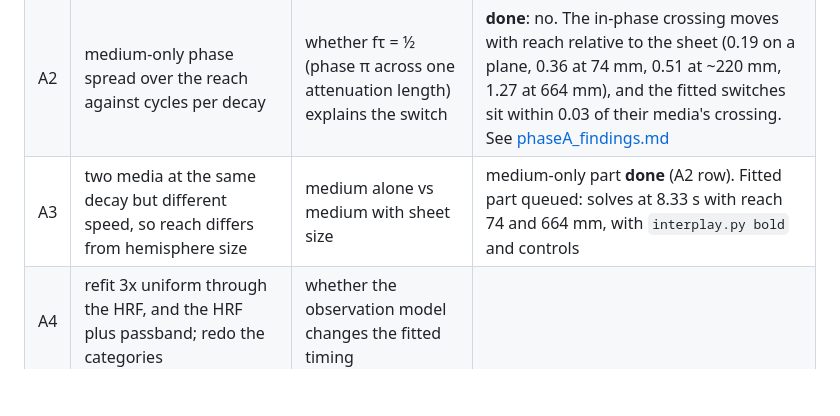
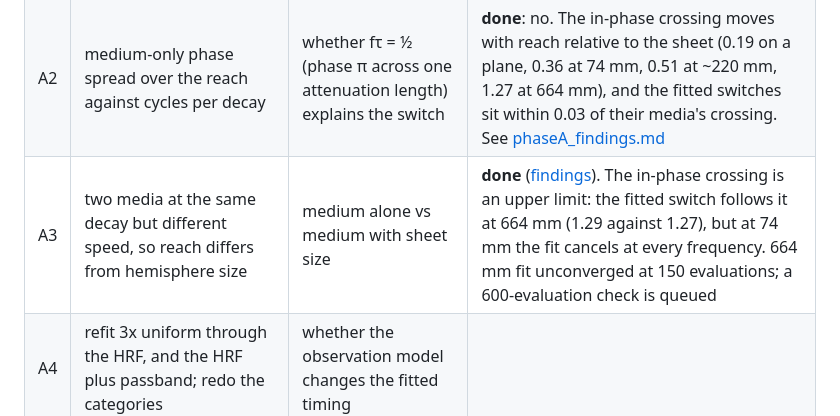
Before and after one commit to NeuroLeech/CCFD, a Markdown page: docs/framing/plan.md, the part around the change. Drawn GitHub-style; blank space fills up the shorter version.

```diff
--- a/docs/framing/plan.md
+++ b/docs/framing/plan.md
@@ -43,7 +43,7 @@ These run before anything is frozen, because they can change the story.
 |---|---|---|---|
 | A1 | FC score under the independent, random-coherent and timing-only controls, for the four wave-analysis media | whether FC requires the fitted lags that organise the waves | |
 | A2 | medium-only phase spread over the reach against cycles per decay | whether fτ = ½ (phase π across one attenuation length) explains the switch | **done**: no. The in-phase crossing moves with reach relative to the sheet (0.19 on a plane, 0.36 at 74 mm, 0.51 at ~220 mm, 1.27 at 664 mm), and the fitted switches sit within 0.03 of their media's crossing. See [phaseA_findings.md](phaseA_findings.md) |
-| A3 | two media at the same decay but different speed, so reach differs from hemisphere size | medium alone vs medium with sheet size | medium-only part **done** (A2 row). Fitted part queued: solves at 8.33 s with reach 74 and 664 mm, with `interplay.py bold` and controls |
+| A3 | two media at the same decay but different speed, so reach differs from hemisphere size | medium alone vs medium with sheet size | **done** ([findings](phaseA_findings.md#a3-on-fitted-drives)). The in-phase crossing is an upper limit: the fitted switch follows it at 664 mm (1.29 against 1.27), but at 74 mm the fit cancels at every frequency. 664 mm fit unconverged at 150 evaluations; a 600-evaluation check is queued |
 | A4 | refit 3x uniform through the HRF, and the HRF plus passband; redo the categories | whether the observation model changes the fitted timing | |
 | A5 | categories on two or three equally good solutions of one medium | switch belongs to the FC or to the solver | |
 | A6 | designed gradings at fixed strengths (one map per role, e.g. +-0.15 and +-0.3 per sd); optional held-out check of one or two weights | what heterogeneity does; whether any grading is justified | |
```
Also changed, not shown: docs/framing/phaseA_findings.md (+83 -21 lines), docs/framing/figures/phaseA3_fit_reach.png (added), 5 other files.
